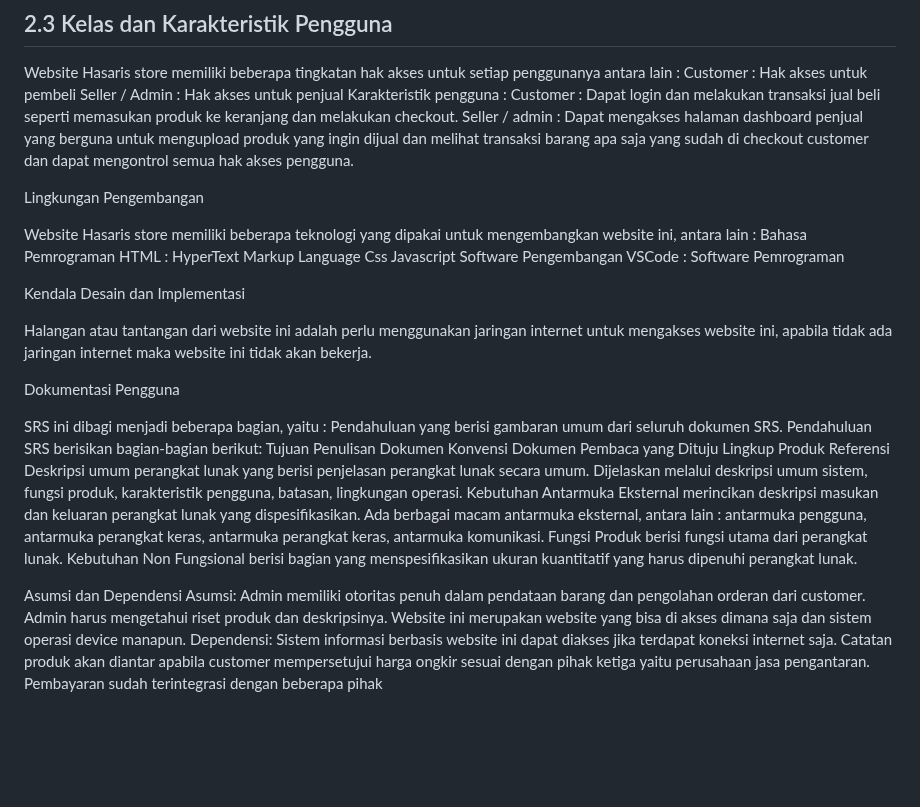
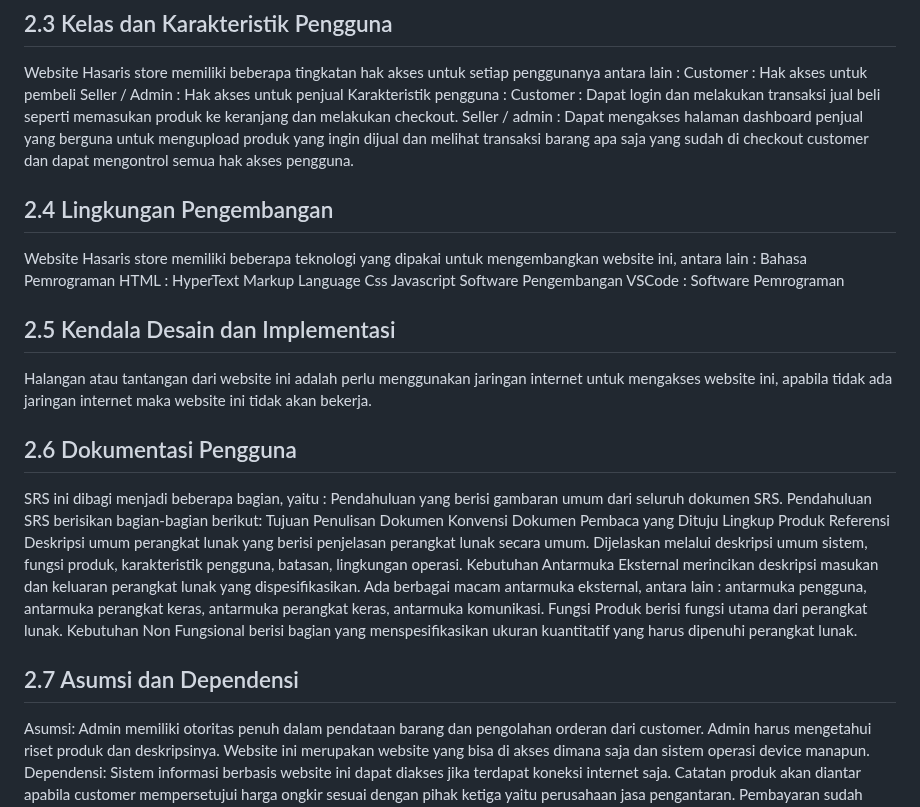
Before and after one commit to 22091397020HanifIhsanAlimAkbar/PemwebFinalProjek, a Markdown page: README.md, the part around the change. GitHub-like rendering; blank space fills up the shorter version.

```diff
--- a/README.md
+++ b/README.md
@@ -139,7 +139,7 @@ Karakteristik pengguna :
 Customer : Dapat login dan melakukan transaksi jual beli seperti memasukan produk ke keranjang dan melakukan checkout.
 Seller / admin : Dapat mengakses halaman dashboard penjual yang berguna untuk mengupload produk yang ingin dijual dan melihat transaksi barang apa saja yang sudah di checkout customer dan dapat mengontrol semua hak akses pengguna.
 
-Lingkungan Pengembangan
+## 2.4 Lingkungan Pengembangan
 
 Website Hasaris store memiliki beberapa teknologi yang dipakai untuk mengembangkan website ini, antara lain :
 Bahasa Pemrograman
@@ -149,12 +149,12 @@ Javascript
 Software Pengembangan
 VSCode : Software Pemrograman
 
-Kendala Desain dan Implementasi
+## 2.5 Kendala Desain dan Implementasi
 
 Halangan atau tantangan dari website ini adalah perlu menggunakan jaringan internet 	untuk mengakses website ini, apabila tidak ada jaringan internet maka website ini
 tidak akan bekerja.
 
-Dokumentasi Pengguna
+## 2.6 Dokumentasi Pengguna
 
 SRS ini dibagi menjadi beberapa bagian, yaitu :
 Pendahuluan yang berisi gambaran umum dari seluruh dokumen SRS. Pendahuluan SRS berisikan bagian-bagian berikut:
@@ -171,7 +171,8 @@ Fungsi Produk berisi fungsi utama dari perangkat lunak.
 Kebutuhan Non Fungsional berisi bagian yang menspesifikasikan ukuran kuantitatif yang harus dipenuhi perangkat lunak.
 
 
-Asumsi dan Dependensi
+## 2.7 Asumsi dan Dependensi
+
 Asumsi:
 Admin memiliki otoritas penuh dalam pendataan barang dan pengolahan orderan dari customer.
 Admin harus mengetahui riset produk dan deskripsinya.
```
